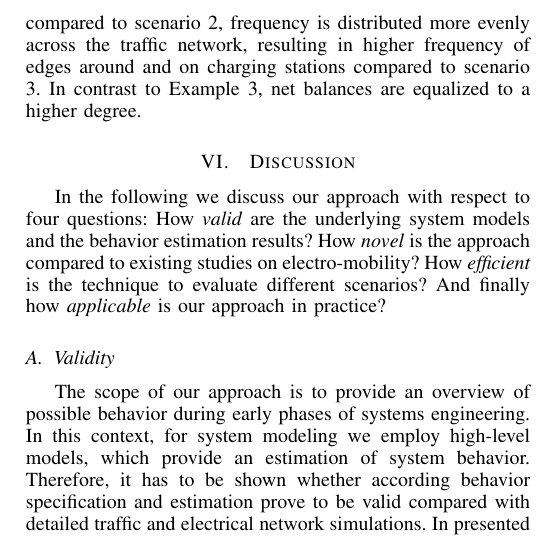
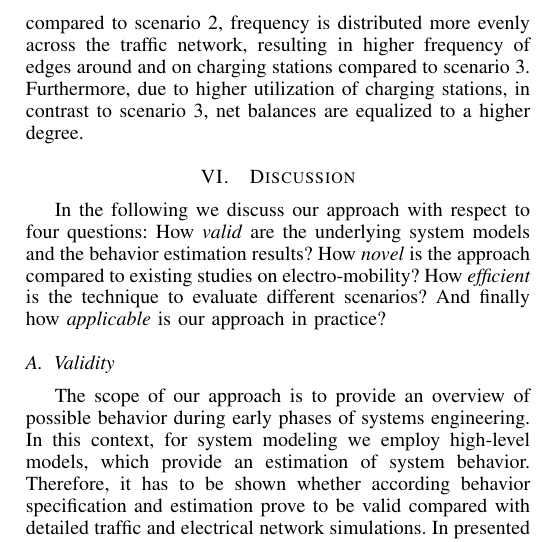
Before and after one commit to ghackenberg/smart-system-ide, a LaTeX paper (papers/ITSC-2015/src/ITSC-2015.tex, which reads papers/ITSC-2015/src/05_evaluation.tex): part of one column of page 7 of 9, cut so that both start at the same text. Compiled offline with pdfLaTeX.

Commit message:
minor adjustments to evaluation

```diff
--- a/papers/ITSC-2015/src/05_evaluation.tex
+++ b/papers/ITSC-2015/src/05_evaluation.tex
@@ -102,4 +102,4 @@ In scenario 3 additional solar panel and power battery capacity as well as a hig
 
 \subsection*{Scenario 4: Prefer power system, many charging stations}
 
-In scenario 4 more weight is assigned to the costs incurred by power system instead of the transportation system. Similar to results observed in scenario 2, behavior estimation results show that cars utilize shortest path routes less frequently compared to scenarios 1 and 3, which results in marginally higher distance traveled and final distance to destination. However, compared to scenario 2, frequency is distributed more evenly across the traffic network, resulting in higher frequency of edges around and on charging stations compared to scenario 3. In contrast to Example 3, net balances are equalized to a higher degree.
+In scenario 4 more weight is assigned to the costs incurred by power system instead of the transportation system. Similar to results observed in scenario 2, behavior estimation results show that cars utilize shortest path routes less frequently compared to scenarios 1 and 3, which results in marginally higher distance traveled and final distance to destination. However, compared to scenario 2, frequency is distributed more evenly across the traffic network, resulting in higher frequency of edges around and on charging stations compared to scenario 3. Furthermore, due to higher utilization of charging stations, in contrast to scenario 3, net balances are equalized to a higher degree.
```
